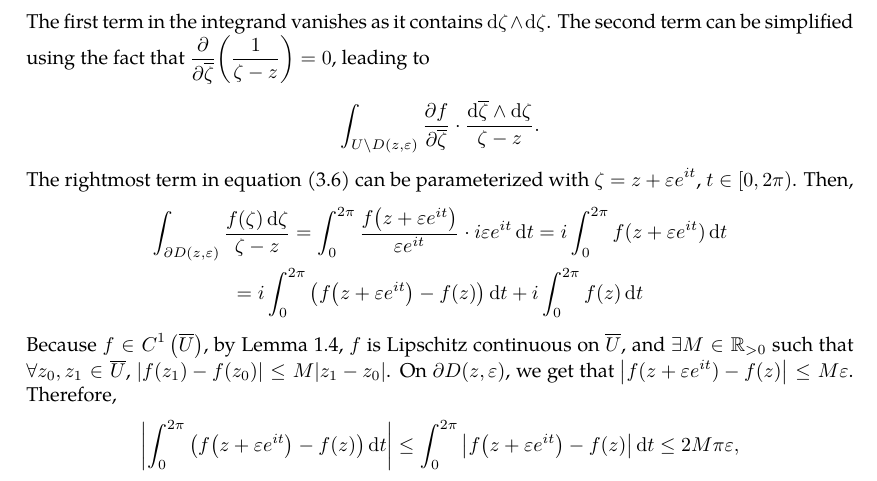
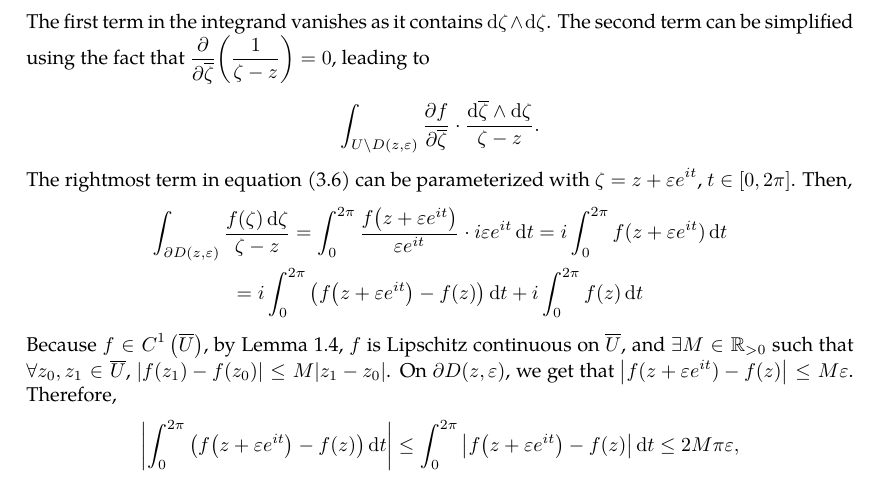
Before and after one commit to slipperking/complex-analysis-latex, a LaTeX document (main.tex): part of page 27 of 61, cut so that both start at the same text. Compiled offline with pdfLaTeX.

Commit message:
overleaf_to_git (Fri Jun 13 22:49:12 2025 -0700): update main.tex from r11650 to r11652

```diff
--- a/main.tex
+++ b/main.tex
@@ -690,7 +690,7 @@ The theorem above is only a specific case of the Stokes-Cartan Theorem (\autoref
     \end{align*}
     The first term in the integrand vanishes as it contains \(\ddzeta\wedge\ddzeta\). The second term can be simplified using the fact that \(\pdv{\overline{\zeta}}(\frac{1}{\zeta-z})=0\), leading to
     \[\int_{U\setminus D(z,\varepsilon)}\pdv{f}{\overline{\zeta}}\cdot\frac{\dd{\overline{\zeta}}\wedge\ddzeta}{\zeta-z}.\]
-    The rightmost term in equation \eqref{eq:pompeiu_directintermediate} can be parameterized with \(\zeta=z+\varepsilon e^{it}\), \(t\in[0,2\pi)\). Then, \begin{gather*}
+    The rightmost term in equation \eqref{eq:pompeiu_directintermediate} can be parameterized with \(\zeta=z+\varepsilon e^{it}\), \(t\in[0,2\pi]\). Then, \begin{gather*}
         \int_{\partial D(z,\varepsilon)}\frac{f(\zeta)\ddzeta}{\zeta-z}=\int_0^{2\pi}\frac{f\paren{z+\varepsilon e^{it}}}{\varepsilon e^{it}}\cdot i\varepsilon e^{it}\dd{t}=i\int_0^{2\pi}f(z+\varepsilon e^{it})\dd{t}\\
         =i\int_0^{2\pi}\left(f\paren{z+\varepsilon e^{it}}-f(z)\right)\dd{t}+i\int_0^{2\pi}f(z)\dd{t}
     \end{gather*}
```
